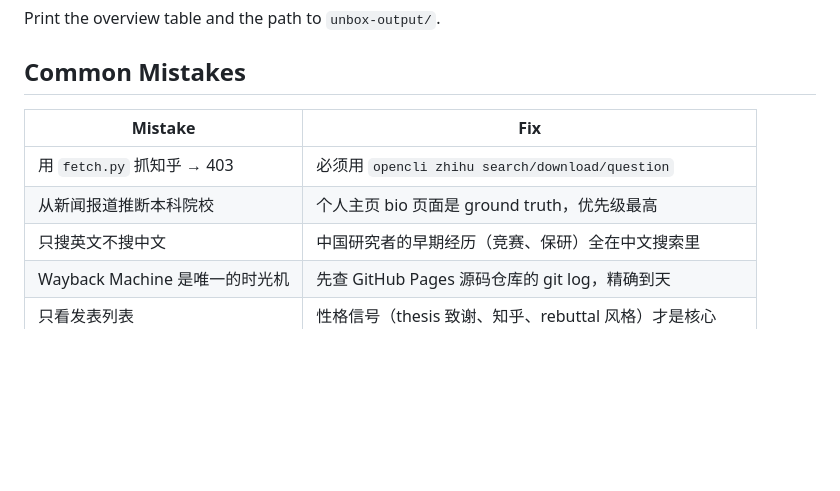
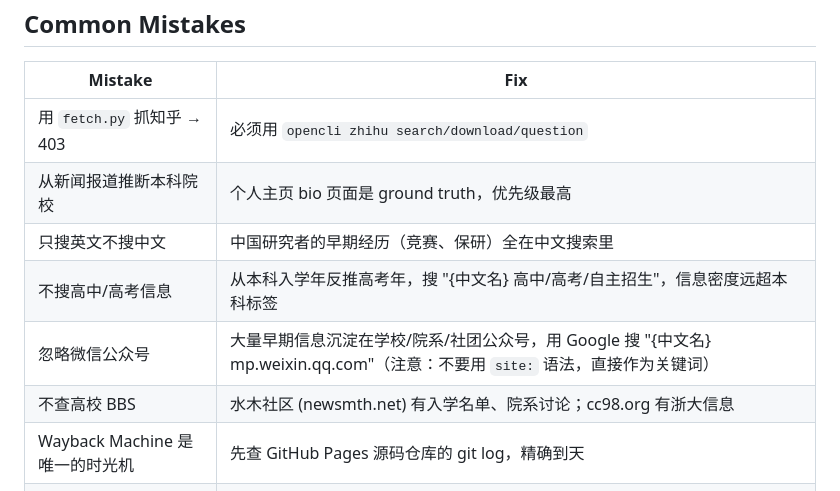
Before and after one commit to freemty/yuanbo-skills, a Markdown page: unbox/SKILL.md, the part around the change. GitHub-like rendering; blank space fills up the shorter version.

```diff
--- a/unbox/SKILL.md
+++ b/unbox/SKILL.md
@@ -105,6 +105,9 @@ Print the overview table and the path to `unbox-output/`.
 | 用 `fetch.py` 抓知乎 → 403 | 必须用 `opencli zhihu search/download/question` |
 | 从新闻报道推断本科院校 | 个人主页 bio 页面是 ground truth，优先级最高 |
 | 只搜英文不搜中文 | 中国研究者的早期经历（竞赛、保研）全在中文搜索里 |
+| 不搜高中/高考信息 | 从本科入学年反推高考年，搜 "{中文名} 高中/高考/自主招生"，信息密度远超本科标签 |
+| 忽略微信公众号 | 大量早期信息沉淀在学校/院系/社团公众号，用 Google 搜 "{中文名} mp.weixin.qq.com"（注意：不要用 `site:` 语法，直接作为关键词） |
+| 不查高校 BBS | 水木社区 (newsmth.net) 有入学名单、院系讨论；cc98.org 有浙大信息 |
 | Wayback Machine 是唯一的时光机 | 先查 GitHub Pages 源码仓库的 git log，精确到天 |
 | 只看发表列表 | 性格信号（thesis 致谢、知乎、rebuttal 风格）才是核心 |
 | 忽略 conference tutorials | Tutorial 比 paper 更能看出判断力和思想 flow |
```
Also changed, not shown: unbox/references/subagent-prompt.md (+97 -12 lines).
